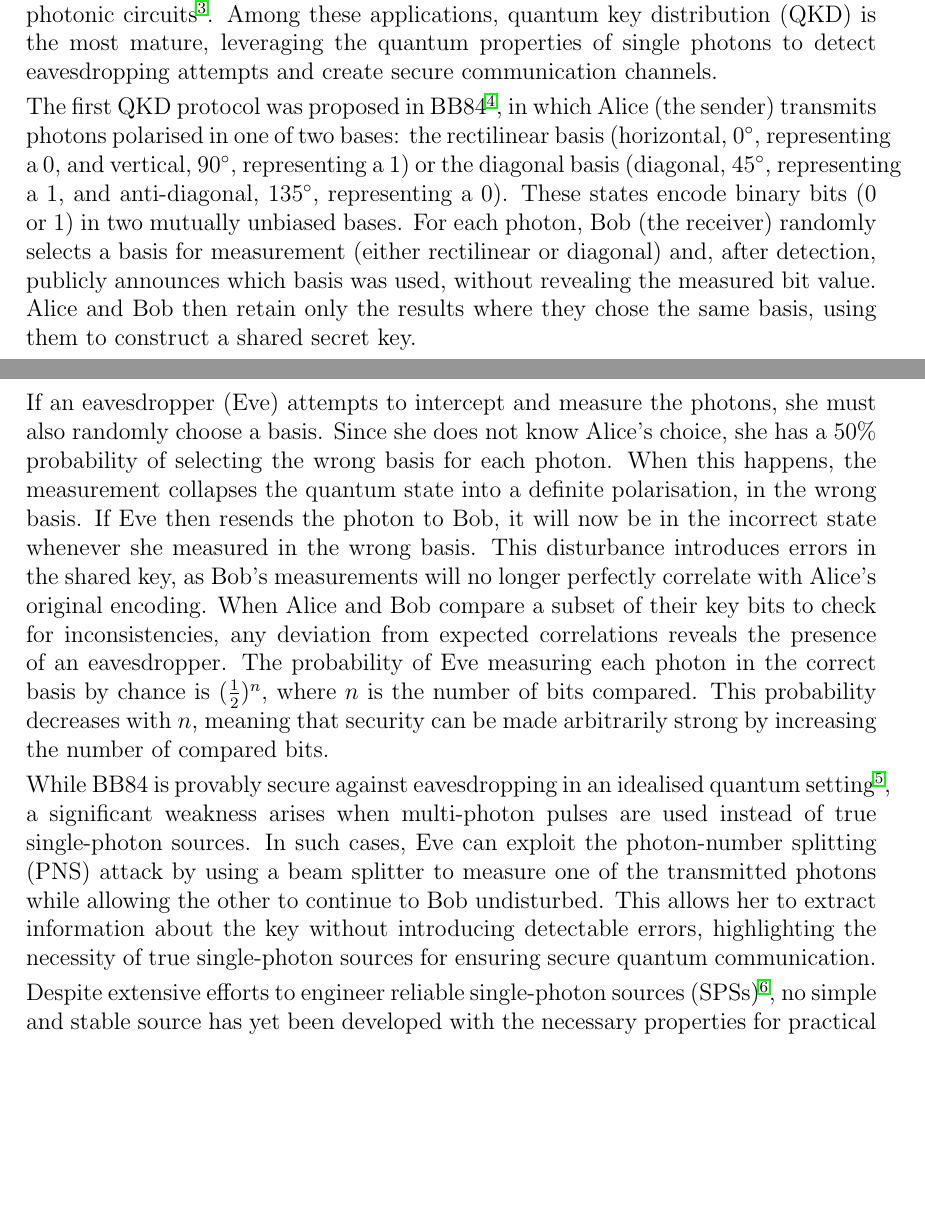
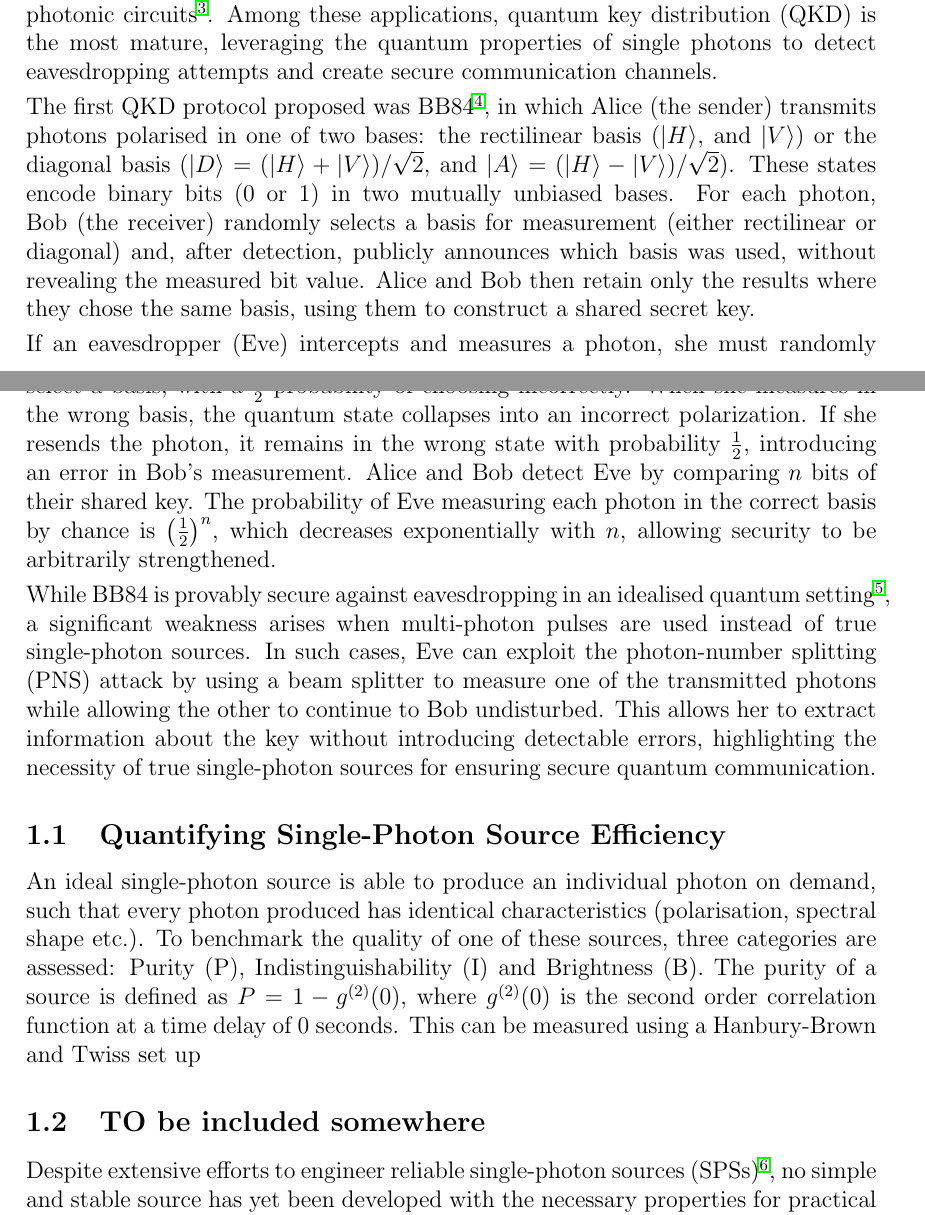
Before and after one commit to MaxBehrens1/MSci-Thesis, a LaTeX document (main.tex, which reads Introduction/introduction.tex): two parts of pages 5 and 6 of 8, joined at a grey line, cut so that both start at the same text, the shorter picture padded with empty space. Compiled offline with pdfLaTeX.

Commit message:
Continues Intro

```diff
--- a/Introduction/introduction.tex
+++ b/Introduction/introduction.tex
@@ -35,10 +35,21 @@ This work investigates the non-resonant excitation of hexagonal boron nitride (h
 
 Efficient single-photon production is critical for advancing quantum technologies, with applications ranging from enhancing measurement precision beyond classical limits \cite{Nagata2007, Vitelli2010} to enabling reliable transport and processing of analogue information in photonic circuits \cite{Bogaerts2020}. Among these applications, quantum key distribution (QKD) is the most mature, leveraging the quantum properties of single photons to detect eavesdropping attempts and create secure communication channels.
 
-The first QKD protocol was proposed in BB84 \cite{Bennett2014}, in which Alice (the sender) transmits photons polarised in one of two bases: the rectilinear basis (horizontal, $0^{\circ}$, representing a 0, and vertical, $90^{\circ}$, representing a 1) or the diagonal basis (diagonal, $45^{\circ}$, representing a 1, and anti-diagonal, $135^{\circ}$, representing a 0). These states encode binary bits (0 or 1) in two mutually unbiased bases. For each photon, Bob (the receiver) randomly selects a basis for measurement (either rectilinear or diagonal) and, after detection, publicly announces which basis was used, without revealing the measured bit value. Alice and Bob then retain only the results where they chose the same basis, using them to construct a shared secret key.
+The first QKD protocol proposed was BB84 \cite{Bennett2014}, in which Alice (the sender) transmits photons polarised in one of two bases: the rectilinear basis ($\ket{H}$, and $\ket{V}$) or the diagonal basis ($\ket{D}=(\ket{H}+\ket{V})/\sqrt{2}$, and $\ket{A}=(\ket{H}-\ket{V})/\sqrt{2}$). These states encode binary bits (0 or 1) in two mutually unbiased bases. For each photon, Bob (the receiver) randomly selects a basis for measurement (either rectilinear or diagonal) and, after detection, publicly announces which basis was used, without revealing the measured bit value. Alice and Bob then retain only the results where they chose the same basis, using them to construct a shared secret key.
 
-If an eavesdropper (Eve) attempts to intercept and measure the photons, she must also randomly choose a basis. Since she does not know Alice’s choice, she has a 50\% probability of selecting the wrong basis for each photon. When this happens, the measurement collapses the quantum state into a definite polarisation, in the wrong basis. If Eve then resends the photon to Bob, it will now be in the incorrect state whenever she measured in the wrong basis. This disturbance introduces errors in the shared key, as Bob’s measurements will no longer perfectly correlate with Alice’s original encoding. When Alice and Bob compare a subset of their key bits to check for inconsistencies, any deviation from expected correlations reveals the presence of an eavesdropper. The probability of Eve measuring each photon in the correct basis by chance is $(\frac{1}{2})^n$, where $n$ is the number of bits compared. This probability decreases with $n$, meaning that security can be made arbitrarily strong by increasing the number of compared bits.
+If an eavesdropper (Eve) intercepts and measures a photon, she must randomly select a basis, with a \( \frac{1}{2} \) probability of choosing incorrectly. When she measures in the wrong basis, the quantum state collapses into an incorrect polarization. If she resends the photon, it remains in the wrong state with probability \( \frac{1}{2} \), introducing an error in Bob’s measurement. Alice and Bob detect Eve by comparing \( n \) bits of their shared key. The probability of Eve measuring each photon in the correct basis by chance is \( \left(\frac{1}{2}\right)^n \), which decreases exponentially with \( n \), allowing security to be arbitrarily strengthened.
 
 While BB84 is provably secure against eavesdropping in an idealised quantum setting \cite{Shor2000}, a significant weakness arises when multi-photon pulses are used instead of true single-photon sources. In such cases, Eve can exploit the photon-number splitting (PNS) attack by using a beam splitter to measure one of the transmitted photons while allowing the other to continue to Bob undisturbed. This allows her to extract information about the key without introducing detectable errors, highlighting the necessity of true single-photon sources for ensuring secure quantum communication.
 
+
+\subsection{Quantifying Single-Photon Source Efficiency}
+
+An ideal single-photon source is able to produce an individual photon on demand, such that every photon produced has identical characteristics (polarisation, spectral shape etc.). To benchmark the quality of one of these sources, three categories are assessed: Purity (P), Indistinguishability (I) and Brightness (B). The purity of a source is defined as $P=1-g^{(2)}(0)$, where $g^{(2)}(0)$ is the second order correlation function at a time delay of 0 seconds. This can be measured using a Hanbury-Brown and Twiss set up
+
+
+
+
+\subsection{TO be included somewhere}
+
+
 Despite extensive efforts to engineer reliable single-photon sources (SPSs) \cite{Eisaman2011}, no simple and stable source has yet been developed with the necessary properties for practical QKD implementation. As a result, attenuated lasers are commonly used to generate weak coherent states \cite{Stucki2005}. However, these sources follow a Poissonian photon number distribution, meaning there is always a nonzero probability of emitting multi-photon pulses, leaving them vulnerable to photon-number splitting (PNS) attacks. While security-enhancing protocols, such as decoy state QKD \cite{Lo2005}, have been introduced to mitigate this risk, recent studies have demonstrated that even imperfect sub-Poissonian photon sources can outperform state-of-the-art weak coherent state lasers in secure quantum communication \cite{Ordan2024}.
--- a/main.tex
+++ b/main.tex
@@ -5,7 +5,7 @@
 \usepackage[top=2.54cm, bottom=2.54cm, left=3.0cm, right=3.0cm]{geometry}
 
 % Format Citations
-\usepackage[style=ieee, backend=biber]{biblatex}
+\usepackage[style=phys, backend=biber]{biblatex}
 \addbibresource{References.bib}
 \let\cite=\supercite
 
@@ -29,6 +29,7 @@
 \usepackage{titlesec}
 \usepackage{xcolor}
 \usepackage{hyperref}
+\usepackage{array}
 
 \begin{document}
 %Title Page
```
